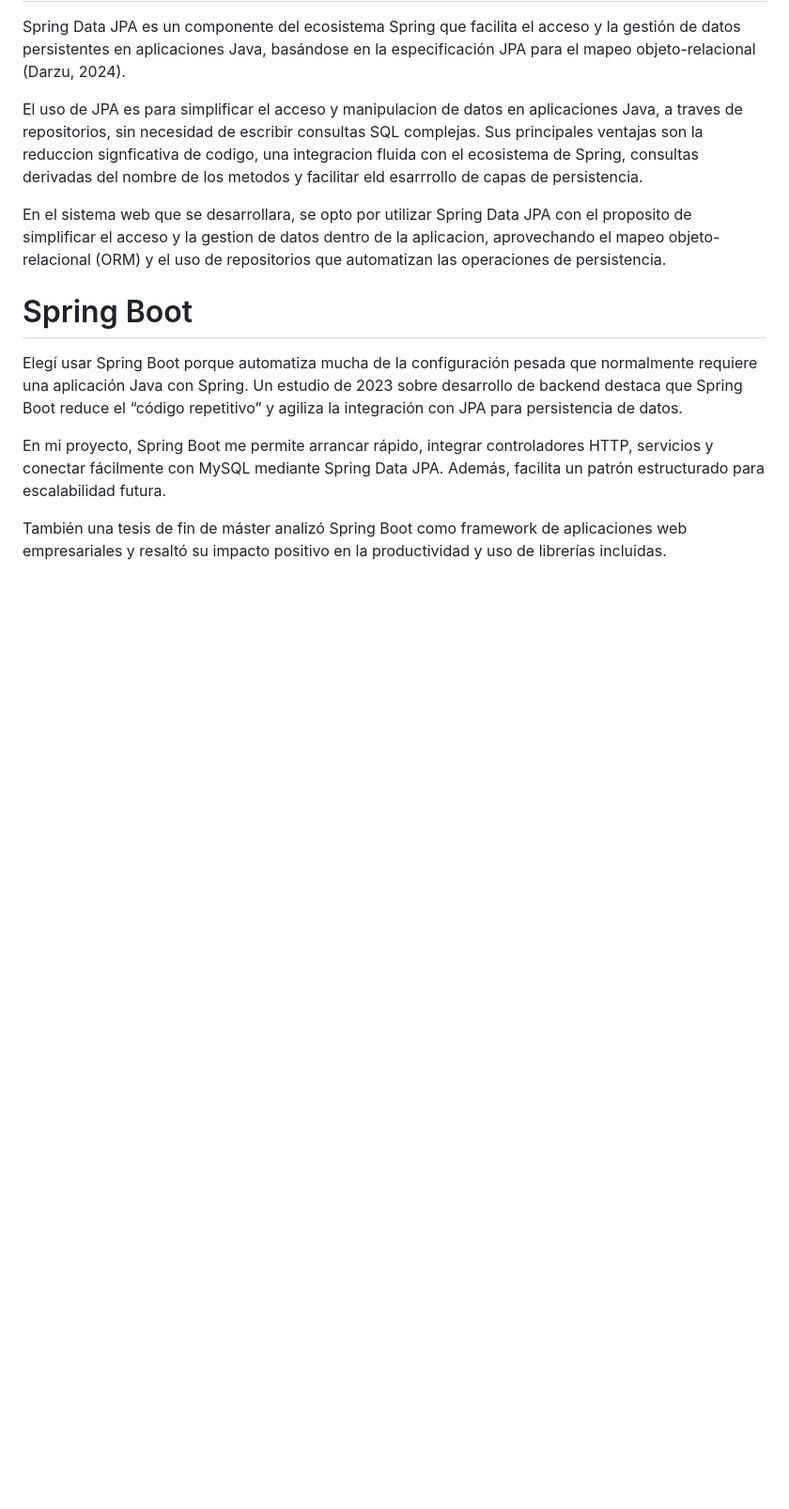
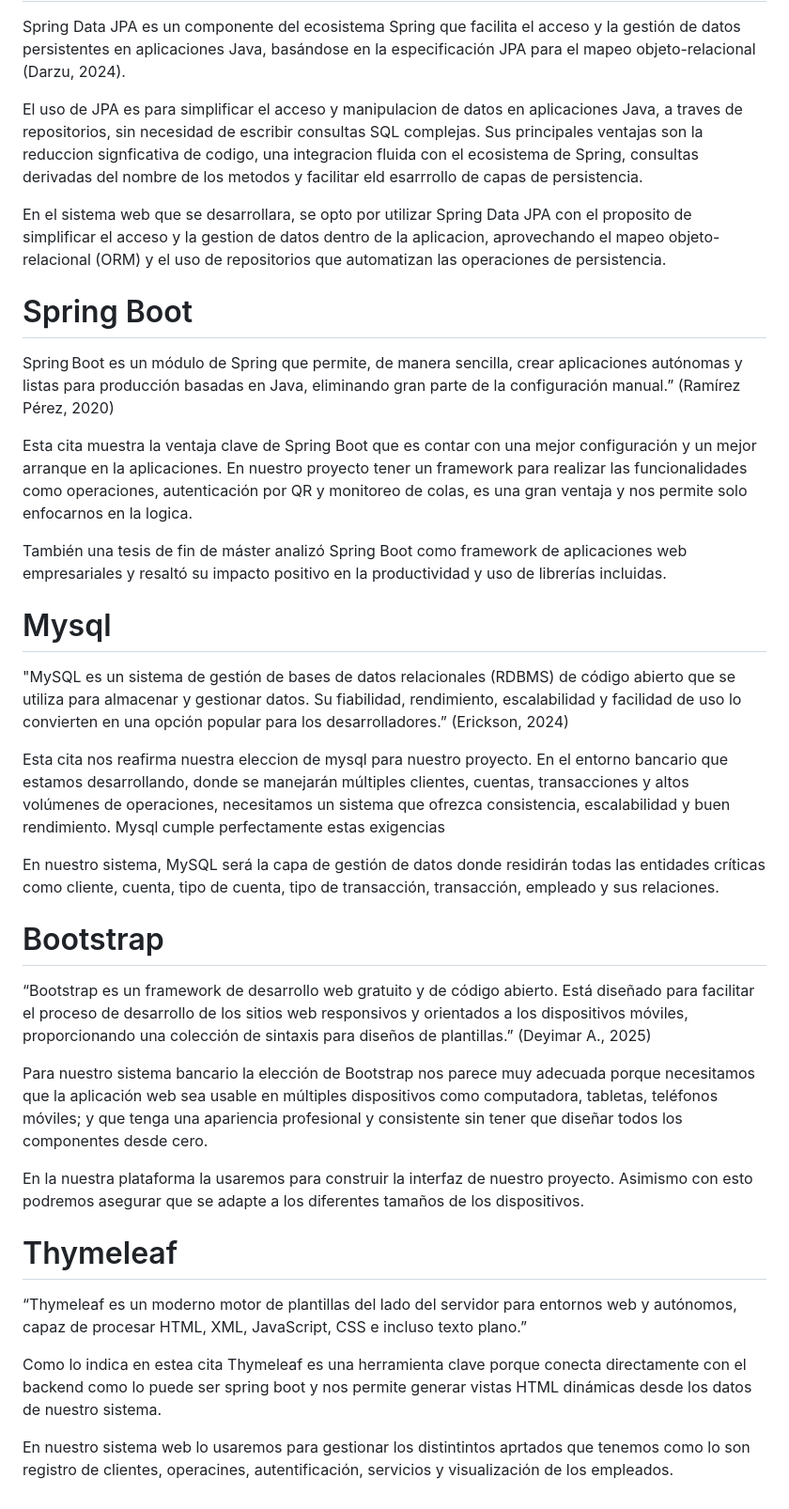
Before and after one commit to chaufalover/herramientas-de-desarrollo, a Markdown page: docs/03_marco_teorico.md, the part around the change. Shown: that part at 94% size. GitHub-like rendering; blank space fills up the shorter version.

Commit message:
Desarrolló del marco teórico correspondiente a los temas de Spring Boot, MySQL, Bootstrap y Thymeleaf

```diff
--- a/docs/03_marco_teorico.md
+++ b/docs/03_marco_teorico.md
@@ -37,8 +37,30 @@ El uso de JPA es para simplificar el acceso y manipulacion de datos en aplicacio
 En el sistema web que se desarrollara, se opto por utilizar Spring Data JPA con el proposito de simplificar el acceso y la gestion de datos dentro de la aplicacion, aprovechando el mapeo objeto-relacional (ORM) y el uso de repositorios que automatizan las operaciones de persistencia.
 
 # Spring Boot
-Elegí usar Spring Boot porque automatiza mucha de la configuración pesada que normalmente requiere una aplicación Java con Spring. Un estudio de 2023 sobre desarrollo de backend destaca que Spring Boot reduce el “código repetitivo” y agiliza la integración con JPA para persistencia de datos.
+Spring Boot es un módulo de Spring que permite, de manera sencilla, crear aplicaciones autónomas y listas para producción basadas en Java, eliminando gran parte de la configuración manual.” (Ramírez Pérez, 2020)
 
-En mi proyecto, Spring Boot me permite arrancar rápido, integrar controladores HTTP, servicios y conectar fácilmente con MySQL mediante Spring Data JPA. Además, facilita un patrón estructurado para escalabilidad futura.
+Esta cita muestra la ventaja clave de Spring Boot que es contar con una mejor configuración y un mejor arranque en la aplicaciones. En nuestro proyecto tener un framework para realizar las funcionalidades como operaciones, autenticación por QR y monitoreo de colas, es una gran ventaja y nos permite solo enfocarnos en la logica.
 
 También una tesis de fin de máster analizó Spring Boot como framework de aplicaciones web empresariales y resaltó su impacto positivo en la productividad y uso de librerías incluidas.
+
+# Mysql
+"MySQL es un sistema de gestión de bases de datos relacionales (RDBMS) de código abierto que se utiliza para almacenar y gestionar datos. Su fiabilidad, rendimiento, escalabilidad y facilidad de uso lo convierten en una opción popular para los desarrolladores.” (Erickson, 2024)
+
+Esta cita nos reafirma nuestra eleccion de mysql para nuestro proyecto. En el entorno bancario que estamos desarrollando, donde se manejarán múltiples clientes, cuentas, transacciones y altos volúmenes de operaciones, necesitamos un sistema que ofrezca consistencia, escalabilidad y buen rendimiento. Mysql cumple perfectamente estas exigencias
+
+En nuestro sistema, MySQL será la capa de gestión de datos donde residirán todas las entidades críticas como cliente, cuenta, tipo de cuenta, tipo de transacción, transacción, empleado y sus relaciones.
+
+# Bootstrap
+“Bootstrap es un framework de desarrollo web gratuito y de código abierto. Está diseñado para facilitar el proceso de desarrollo de los sitios web responsivos y orientados a los dispositivos móviles, proporcionando una colección de sintaxis para diseños de plantillas.” (Deyimar A., 2025)
+
+Para nuestro sistema bancario la elección de Bootstrap nos parece muy adecuada porque necesitamos que la aplicación web sea usable en múltiples dispositivos como computadora, tabletas, teléfonos móviles; y que tenga una apariencia profesional y consistente sin tener que diseñar todos los componentes desde cero.
+
+En la nuestra plataforma la usaremos para construir la interfaz de nuestro proyecto. Asimismo con esto podremos asegurar que se adapte a los diferentes tamaños de los dispositivos.
+
+# Thymeleaf
+
+“Thymeleaf es un moderno motor de plantillas del lado del servidor para entornos web y autónomos, capaz de procesar HTML, XML, JavaScript, CSS e incluso texto plano.”
+
+Como lo indica en estea cita Thymeleaf es una herramienta clave porque conecta directamente con el backend como lo puede ser spring boot y nos permite generar vistas HTML dinámicas desde los datos de nuestro sistema.
+
+En nuestro sistema web lo usaremos para gestionar los distintintos aprtados que tenemos como lo son registro de clientes, operacines, autentificación, servicios y visualización de los empleados.
```
